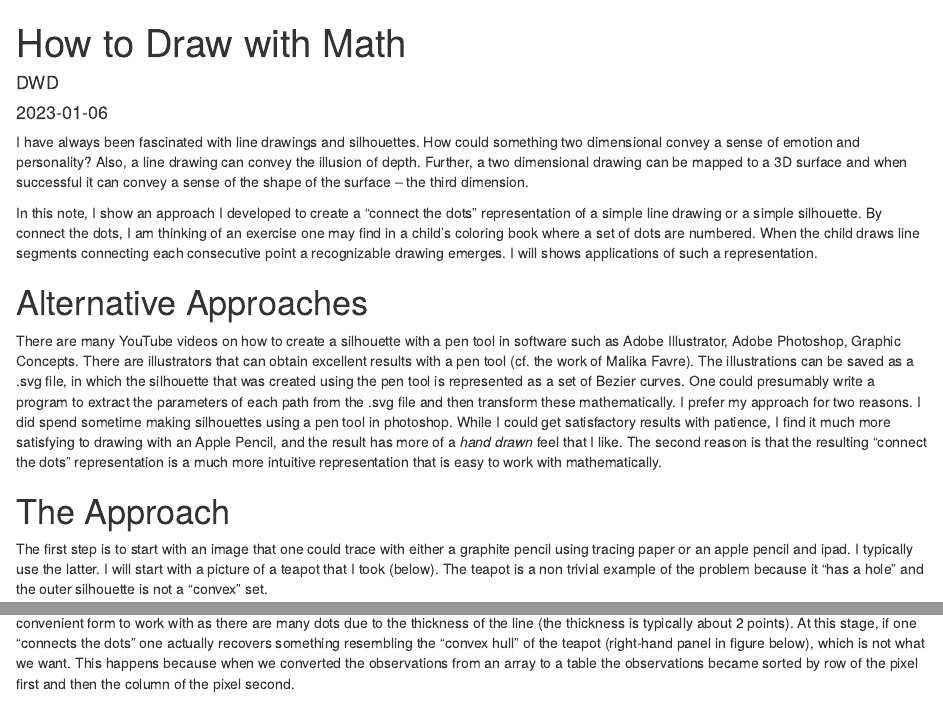
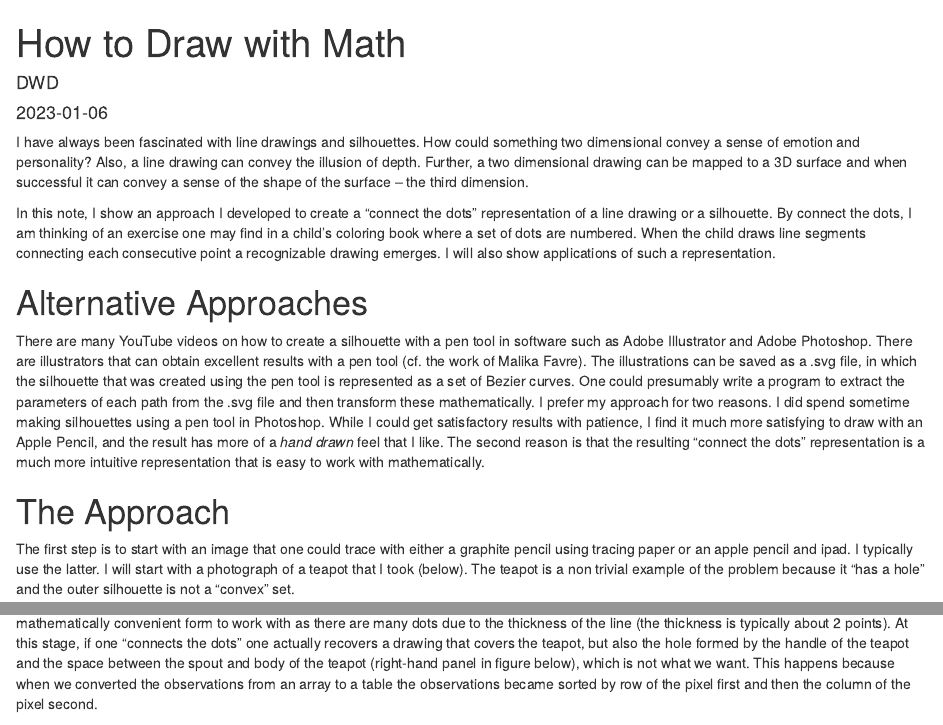
Before and after one commit to dashdotdotdashdotdot/blogDeDD, an R Markdown document (content/post/2023-01-06-how-to-draw-with-math/index.Rmd): the page in a window 1100 px wide, from its top, and a second part further down, joined at a grey line. Rendered offline with R 4.5, knitr and Pandoc, with nearby package versions; some code elsewhere in the file could not run offline.

Commit message:
little bit of editing

````diff
--- a/content/post/2023-01-06-how-to-draw-with-math/index.Rmd
+++ b/content/post/2023-01-06-how-to-draw-with-math/index.Rmd
@@ -2,25 +2,25 @@
 title: How to Draw with Math
 author: DWD
 date: '2023-01-06'
-slug: how-to-draw-with-math
 categories:
   - R art
 tags:
   - ConnectTheDots
+slug: how-to-draw-with-math
 ---
 
 
 I have always been fascinated with line drawings and silhouettes. How could something two dimensional convey a sense of emotion and personality? Also, a line drawing can convey the illusion of depth. Further, a two dimensional drawing can be mapped to a 3D surface and when successful it can convey a sense of the shape of the surface -- the third dimension.
 
-In this note, I show an approach I developed to create a "connect the dots" representation of a simple line drawing or a simple silhouette. By connect the dots, I am thinking of an exercise one may find in a child's coloring book where a set of dots are numbered. When the child draws line segments connecting each consecutive point a recognizable drawing emerges. I will shows applications of such a representation.
+In this note, I show an approach I developed to create a "connect the dots" representation of a line drawing or a silhouette. By connect the dots, I am thinking of an exercise one may find in a child's coloring book where a set of dots are numbered. When the child draws line segments connecting each consecutive point a recognizable drawing emerges. I will also show applications of such a representation.
 
 # Alternative Approaches
 
-There are many YouTube videos on how to create a silhouette with a pen tool in software such as Adobe Illustrator, Adobe Photoshop, Graphic Concepts.  There are illustrators that can obtain excellent results with a pen tool (cf. the work of Malika Favre). The illustrations can be saved as a .svg file, in which the silhouette that was created using the pen tool is represented as a set of Bezier curves.  One could presumably write a program to extract the parameters of each path from the .svg file and then transform these mathematically. I prefer my approach for two reasons. I did spend sometime making silhouettes using a pen tool in photoshop. While I could get satisfactory results with patience, I find it much more satisfying to drawing with an Apple Pencil, and the result has more of a _hand drawn_ feel that I like.  The second reason is that the resulting "connect the dots" representation is a much more intuitive representation that is easy to work with mathematically.
+There are many YouTube videos on how to create a silhouette with a pen tool in software such as Adobe Illustrator and Adobe Photoshop.  There are illustrators that can obtain excellent results with a pen tool (cf. the work of Malika Favre). The illustrations can be saved as a .svg file, in which the silhouette that was created using the pen tool is represented as a set of Bezier curves.  One could presumably write a program to extract the parameters of each path from the .svg file and then transform these mathematically. I prefer my approach for two reasons. I did spend sometime making silhouettes using a pen tool in Photoshop. While I could get satisfactory results with patience, I find it much more satisfying to draw with an Apple Pencil, and the result has more of a _hand drawn_ feel that I like.  The second reason is that the resulting "connect the dots" representation is a much more intuitive representation that is easy to work with mathematically.
 
 # The Approach
 
-The first step is to start with an image that one could trace with either a graphite pencil using tracing paper or an apple pencil and ipad. I typically use the latter. I will start with a picture of a teapot that I took (below). The teapot is a non trivial example of the problem because it "has a hole" and the outer silhouette is not a "convex" set.
+The first step is to start with an image that one could trace with either a graphite pencil using tracing paper or an apple pencil and ipad. I typically use the latter. I will start with a photograph of a teapot that I took (below). The teapot is a non trivial example of the problem because it "has a hole" and the outer silhouette is not a "convex" set.
 
 ```{r, echo = FALSE }
 rm(list=ls()) #remove all existing axes
@@ -92,7 +92,7 @@ obs007 = createObservations(drawing1)
 
 ```
 
-When we bring it in as an image, we have a pixel representation where some of the pixels are dark colors and some of the pixels are light colors (the colors are represented with an RGB color model). To use a statistical approach, we want to transform the pixels representations into "observations." One can think of an observations as a pixel in the image that was marked by the pencil. We seek a table of pixels with two columns -- the X and Y coordinates of the marked pixels. The function as.raster converts the image into an array of columns and rows where each cell is an RGB color. From this representation, we convert it into a data table (actually a data frame) in which one column is the row number of the pixel (i.e., the x coordinate) and another column is the column number of the pixel (i.e., the y coordinate) and the third column is the color of the pixel as represented using the RGB colorspace. From the RGB values, we select the pixels where the resulting average of each color is less than 100. These are the dark pixels as we are working with a high contrast image with little color. We now have a representation of the image as `r format(nrow(obs007),big.mark=",")` points in two dimensional space (left-hand panel in the figure below). As the zoom (center panel of figure below) reveals, this is not a mathematically convenient form to work with as there are many dots due to the thickness of the line (the thickness is typically about 2 points). At this stage, if one "connects the dots" one actually recovers something resembling the "convex hull" of the teapot (right-hand panel in figure below), which is not what we want.  This happens because when we converted the observations from an array to a table the observations became sorted by row of the pixel first and then the column of the pixel second.
+When we bring it in as an image, we have a pixel representation where some of the pixels are dark colors and some of the pixels are light colors (the colors are represented with an RGB color model). To use a statistical approach, we want to transform the pixels representations into "observations." One can think of an observations as a pixel in the image that was marked by the pencil. We seek a table of pixels with two columns -- the X and Y coordinates of the marked pixels. The function as.raster converts the image into an array of columns and rows where each cell is an RGB color. From this representation, we convert it into a data table (actually a data frame in the terminology of R) in which one column is the row number of the pixel (i.e., the x coordinate) and another column is the column number of the pixel (i.e., the y coordinate) and the third column is the color of the pixel as represented using the RGB colorspace. From the RGB values, we select the pixels where the resulting average of each color is less than 100. These are the dark pixels as we are working with a high contrast image with little color. We now have a representation of the image as `r format(nrow(obs007),big.mark=",")` points in two dimensional space (left-hand panel in the figure below). As the zoom (center panel of figure below) reveals, this is not a mathematically convenient form to work with as there are many dots due to the thickness of the line (the thickness is typically about 2 points). At this stage, if one "connects the dots" one actually recovers a drawing that covers the teapot, but also the hole formed by the handle of the teapot and the space between the spout and body of the teapot (right-hand panel in figure below), which is not what we want.  This happens because when we converted the observations from an array to a table the observations became sorted by row of the pixel first and then the column of the pixel second.
 
 ```{r, echo=FALSE}
 par(pty="s",ann=F,mfrow=c(1,3),bg="white",mai=0*c(1,1,1,1))
````
Also changed, not shown: content/post/2023-01-06-how-to-draw-with-math/index.md, content/post/2023-01-06-how-to-draw-with-math/index_files/figure-html/unnamed-chunk-1-1.png, content/post/2023-01-06-how-to-draw-with-math/index_files/figure-html/unnamed-chunk-2-1.png, content/post/2023-01-06-how-to-draw-with-math/index.Rmd (6 more changed lines).
